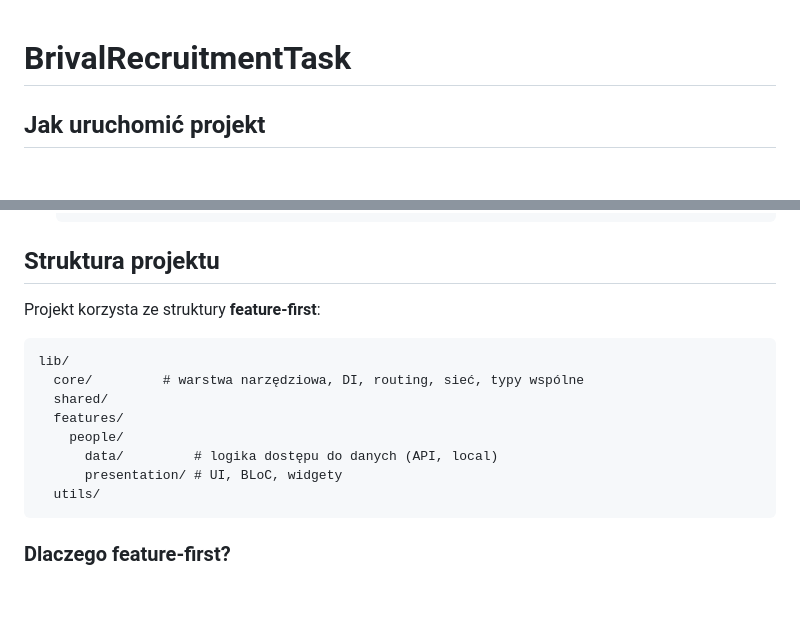
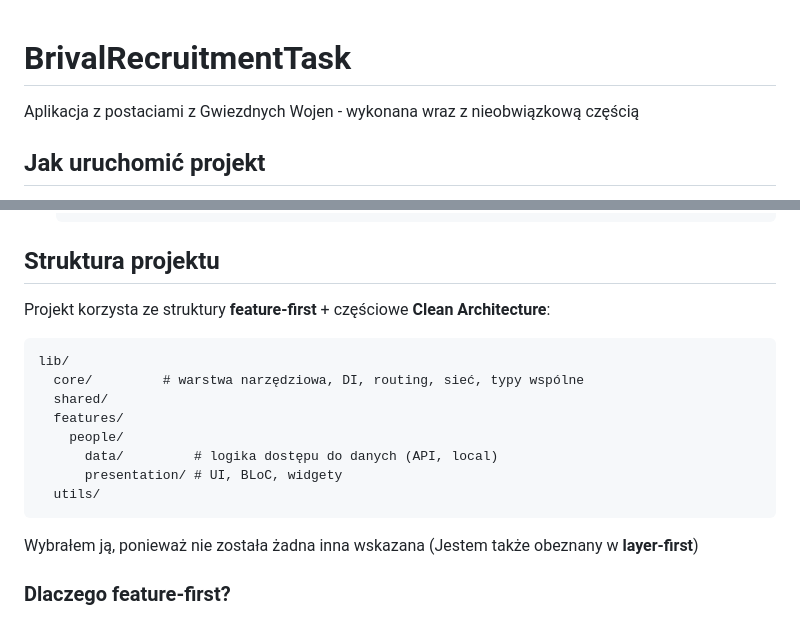
Before and after one commit to Zalezny/GalacticPeople, a Markdown page: README.md, 2 parts joined by grey strips. Rendered like a GitHub page; blank space fills up the shorter version.

````diff
--- a/README.md
+++ b/README.md
@@ -1,4 +1,7 @@
 # BrivalRecruitmentTask
+
+Aplikacja z postaciami z Gwiezdnych Wojen - wykonana wraz z nieobwiązkową częścią
+
 
 ## Jak uruchomić projekt
 
@@ -31,7 +34,7 @@ Jeśli pojawią się błędy związane z zależnościami lub buildem, wykonaj:
   ```
 
 ## Struktura projektu
-Projekt korzysta ze struktury **feature-first**:
+Projekt korzysta ze struktury **feature-first** + częściowe **Clean Architecture**:
 
 ```
 lib/
@@ -43,6 +46,8 @@ lib/
       presentation/ # UI, BLoC, widgety
   utils/
 ```
+
+Wybrałem ją, ponieważ nie została żadna inna wskazana (Jestem także obeznany w **layer-first**)
 
 ### Dlaczego feature-first?
 - Ułatwia skalowanie projektu – każdy feature jest odseparowany.
````
Also changed, not shown: other parts of README.md (+13 -1 lines).
